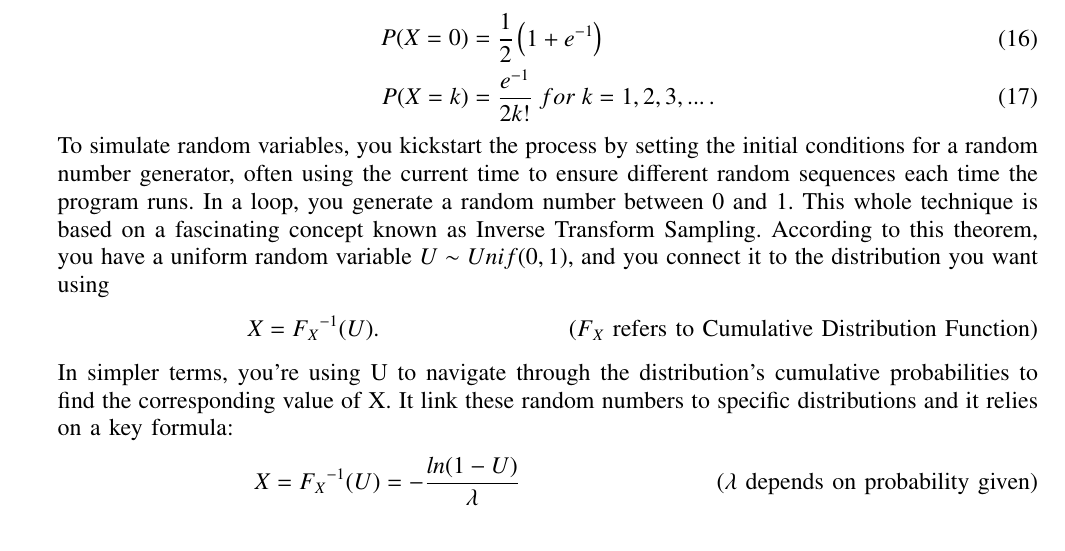
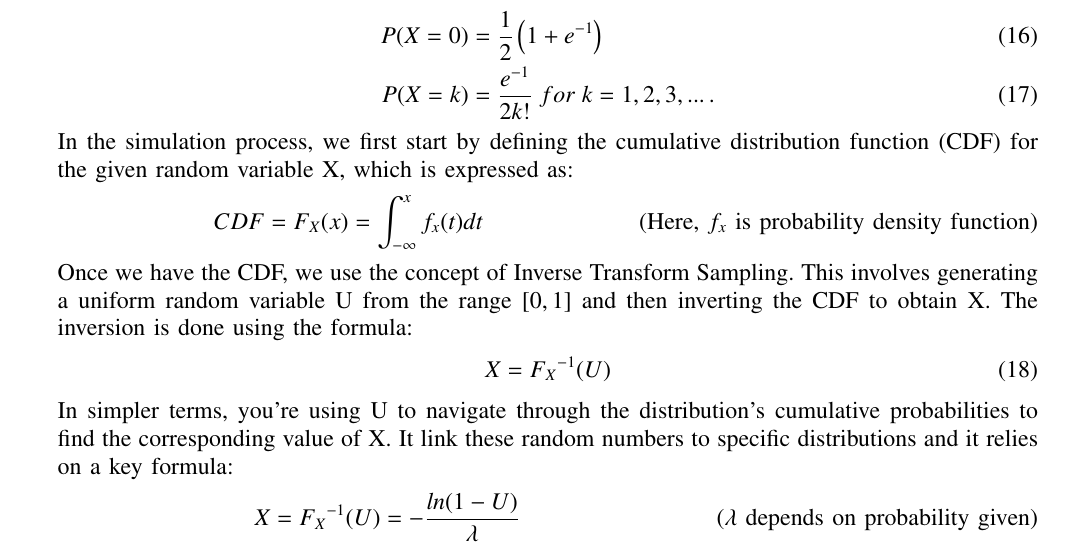
Before and after one commit to RajeevKumar2004/gate2023.54, a LaTeX paper (54/main.tex): part of page 2 of 3, cut so that both start at the same text. Compiled offline with pdfLaTeX.

Commit message:
Add files via upload

```diff
--- a/54/main.tex
+++ b/54/main.tex
@@ -260,9 +260,13 @@ To make the simulation of the given question, generate a large set of random var
 	P(X=0)&=\frac{1}{2}\brak{1+e^{-1}}\\
 	P(X=k)&=\frac{e^{-1}}{2k!} \; for \; k=1,2,3,... \, .
 \end{align}
-To simulate random variables, you kickstart the process by setting the initial conditions for a random number generator, often using the current time to ensure different random sequences each time the program runs. In a loop, you generate a random number between $0$ and $1$. This whole technique is based on a fascinating concept known as Inverse Transform Sampling. According to this theorem, you have a uniform random variable $U \sim Unif(0, 1)$, and you connect it to the distribution you want using
+In the simulation process, we first start by defining the cumulative distribution function (CDF) for the given random variable X, which is expressed as:
 \begin{align}
-	X = {F_{X}}^{-1}(U) \tag*{($F_{X}$ refers to Cumulative Distribution Function)}.
+	CDF = F_{X}(x) = \int_{-\infty}^{x} f_{x}(t)dt \tag*{(Here, $f_{x}$ is probability density function)}
+\end{align}
+Once we have the CDF, we use the concept of Inverse Transform Sampling. This involves generating a uniform random variable U from the range $[0, 1]$ and then inverting the CDF to obtain X. The inversion is done using the formula:
+\begin{align}
+	X = {F_{X}}^{-1}(U)
 \end{align}
  In simpler terms, you're using U to navigate through the distribution's cumulative probabilities to find the corresponding value of X. It link these random numbers to specific distributions and it relies on a key formula:
 \begin{align}
```
Also changed, not shown: 54/main.pdf.
